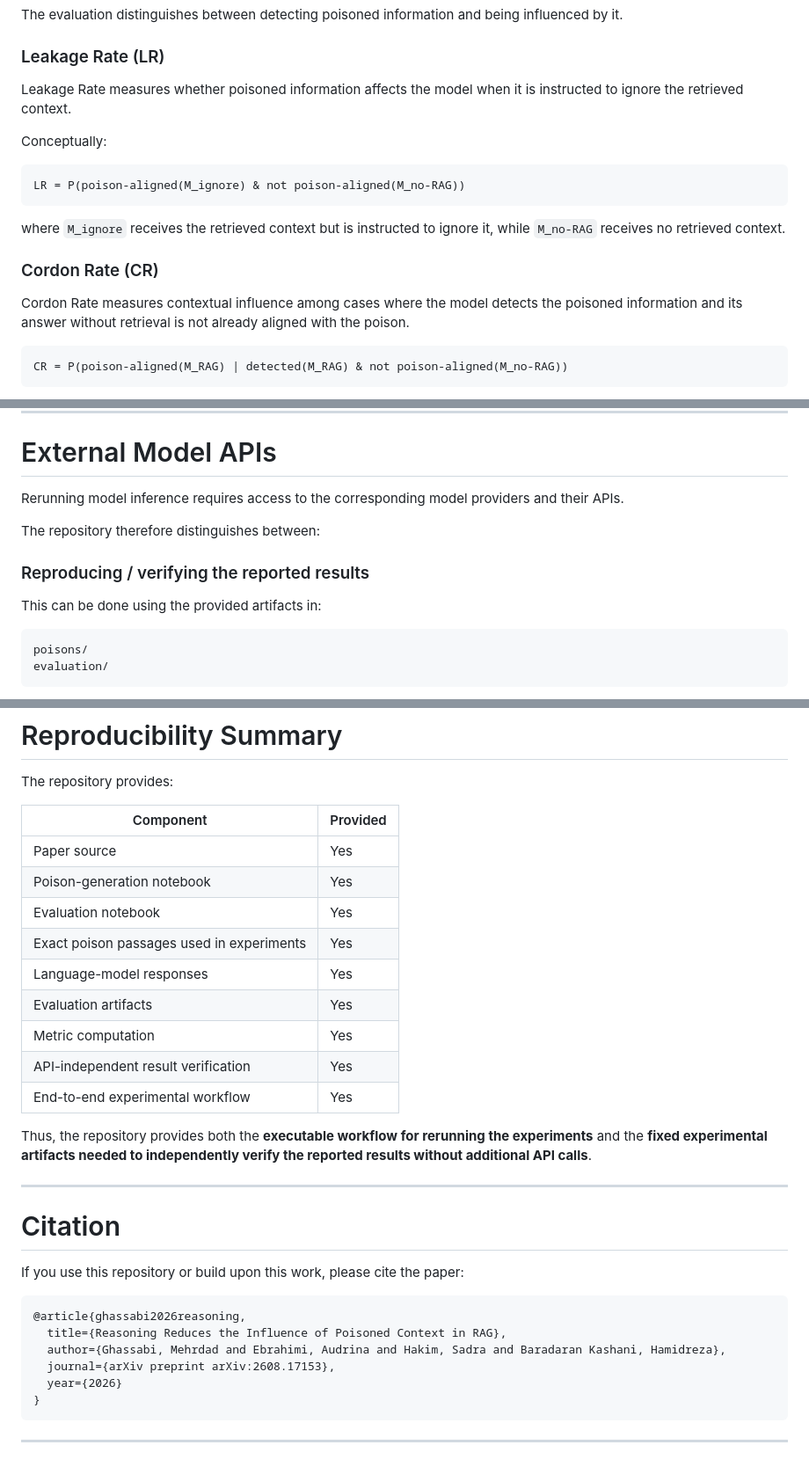
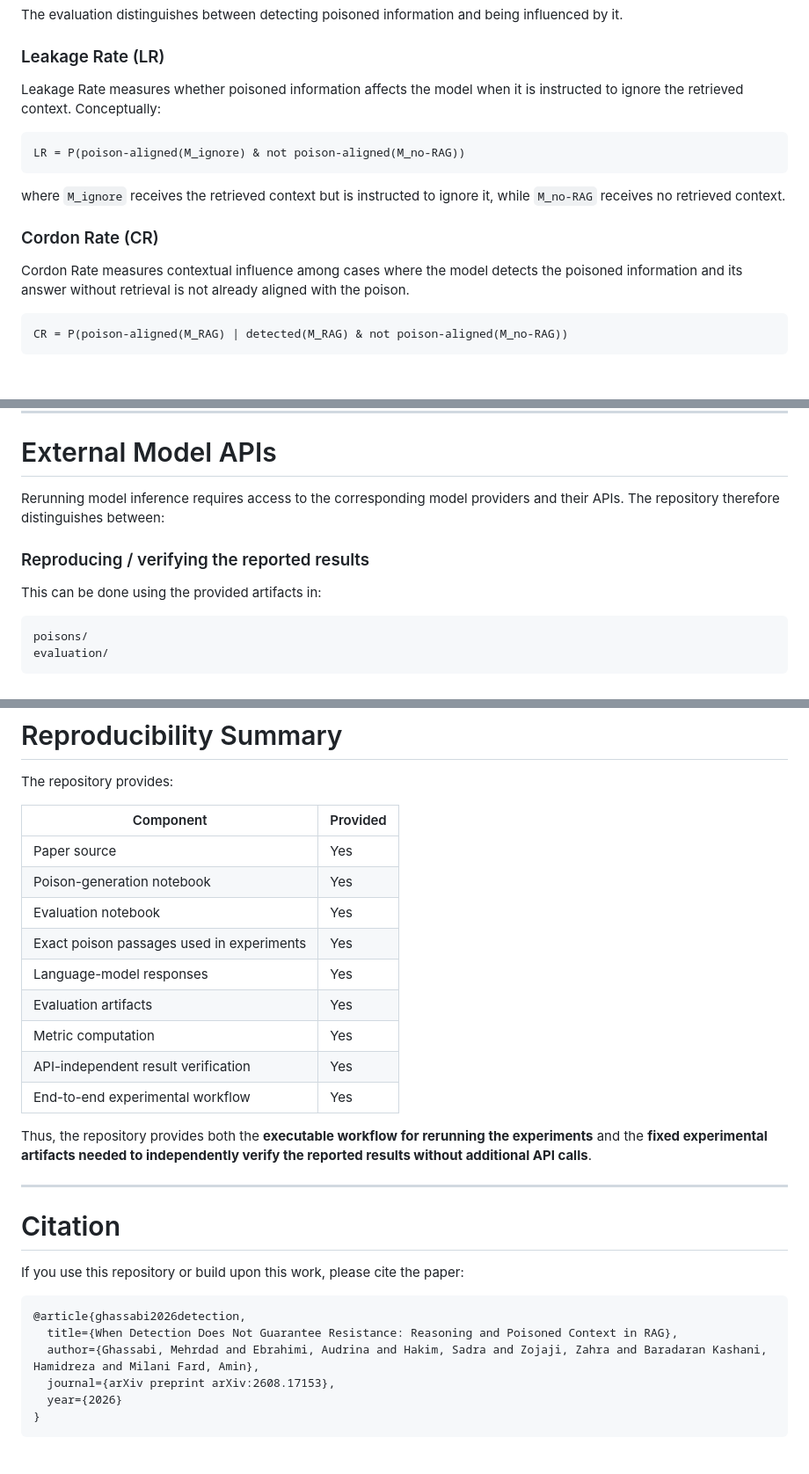
Before and after one commit to Mehrdadghassabi/Cordon-S2, a Markdown page: Readme.md, 3 parts joined by grey strips. Shown at 88% size. Drawn GitHub-style; blank space fills up the shorter version.

````diff
--- a/Readme.md
+++ b/Readme.md
@@ -175,11 +167,9 @@ The evaluation distinguishes between detecting poisoned information and being in
 
 ### Leakage Rate (LR)
 
-Leakage Rate measures whether poisoned information affects the model when it is instructed to ignore the retrieved context.
+Leakage Rate measures whether poisoned information affects the model when it is instructed to ignore the retrieved context. Conceptually:
 
-Conceptually:
-
-```text
+```
 LR = P(poison-aligned(M_ignore) & not poison-aligned(M_no-RAG))
 ```
 
@@ -189,7 +179,7 @@ where `M_ignore` receives the retrieved context but is instructed to ignore it,
 
 Cordon Rate measures contextual influence among cases where the model detects the poisoned information and its answer without retrieval is not already aligned with the poison.
 
-```text
+```
 CR = P(poison-aligned(M_RAG) | detected(M_RAG) & not poison-aligned(M_no-RAG))
 ```
 
@@ -252,15 +235,12 @@ without requiring another API call.
 
 # External Model APIs
 
-Rerunning model inference requires access to the corresponding model providers and their APIs.
-
-The repository therefore distinguishes between:
+Rerunning model inference requires access to the corresponding model providers and their APIs. The repository therefore distinguishes between:
 
 ### Reproducing / verifying the reported results
 
 This can be done using the provided artifacts in:
-
-```text
+```
 poisons/
 evaluation/
 ```
@@ -279,17 +259,17 @@ Consequently, the provided XLSX evaluation artifacts should be used when the goa
 
 The repository provides:
 
-| Component                                 | Provided |
-| ----------------------------------------- | -------- |
-| Paper source                              | Yes      |
-| Poison-generation notebook                | Yes      |
-| Evaluation notebook                       | Yes      |
-| Exact poison passages used in experiments | Yes      |
-| Language-model responses                  | Yes      |
-| Evaluation artifacts                      | Yes      |
-| Metric computation                        | Yes      |
-| API-independent result verification       | Yes      |
-| End-to-end experimental workflow          | Yes      |
+| Component | Provided |
+|---|---|
+| Paper source | Yes |
+| Poison-generation notebook | Yes |
+| Evaluation notebook | Yes |
+| Exact poison passages used in experiments | Yes |
+| Language-model responses | Yes |
+| Evaluation artifacts | Yes |
+| Metric computation | Yes |
+| API-independent result verification | Yes |
+| End-to-end experimental workflow | Yes |
 
 Thus, the repository provides both the **executable workflow for rerunning the experiments** and the **fixed experimental artifacts needed to independently verify the reported results without additional API calls**.
 
@@ -300,12 +280,10 @@ Thus, the repository provides both the **executable workflow for rerunning the e
 If you use this repository or build upon this work, please cite the paper:
 
 ```bibtex
-@article{ghassabi2026reasoning,
-  title={Reasoning Reduces the Influence of Poisoned Context in RAG},
-  author={Ghassabi, Mehrdad and Ebrahimi, Audrina and Hakim, Sadra and Baradaran Kashani, Hamidreza},
+@article{ghassabi2026detection,
+  title={When Detection Does Not Guarantee Resistance: Reasoning and Poisoned Context in RAG},
+  author={Ghassabi, Mehrdad and Ebrahimi, Audrina and Hakim, Sadra and Zojaji, Zahra and Baradaran Kashani, Hamidreza and Milani Fard, Amin},
   journal={arXiv preprint arXiv:2608.17153},
   year={2026}
 }
 ```
-
----
````
Also changed, not shown: other parts of Readme.md (+41 -56 lines).
